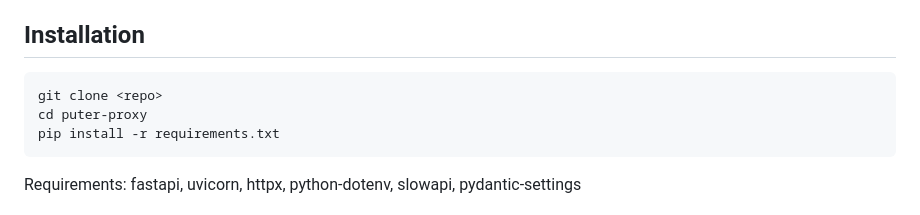
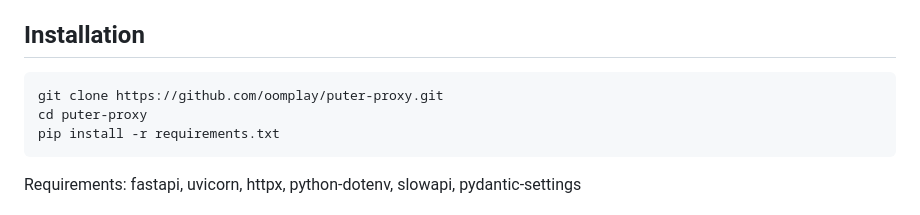
Before and after one commit to oomplay/puter-proxy, a Markdown page: README.md, the part around the change. Rendered like a GitHub page.

Commit message:
reop update

````diff
--- a/README.md
+++ b/README.md
@@ -66,7 +66,7 @@ You can request any model available on Puter by specifying its ID.
 ## Installation
 
 ```bash
-git clone <repo>
+git clone https://github.com/oomplay/puter-proxy.git
 cd puter-proxy
 pip install -r requirements.txt
 ```
````
